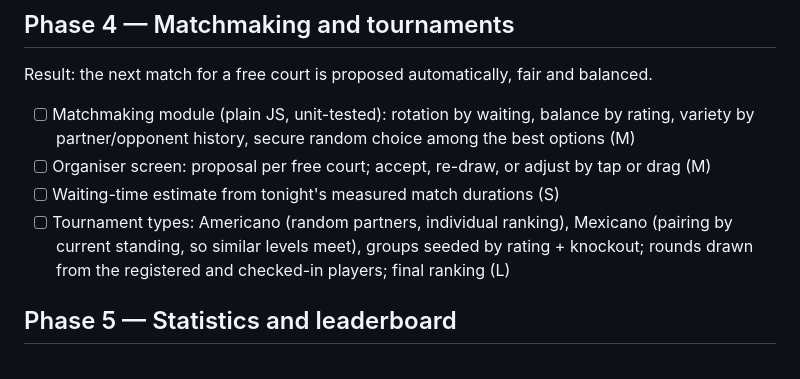
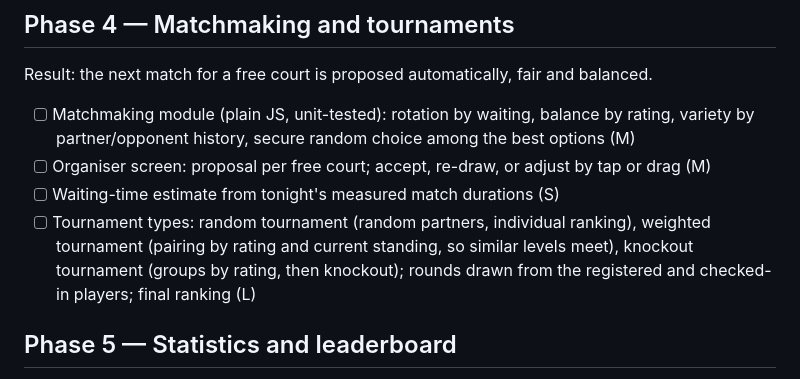
Before and after one commit to jorissaenen/badminton-score, a Markdown page: docs/roadmap.md, the part around the change. Drawn GitHub-style.

```diff
--- a/docs/roadmap.md
+++ b/docs/roadmap.md
@@ -111,8 +111,9 @@ Result: the next match for a free court is proposed automatically, fair and bala
       by partner/opponent history, secure random choice among the best options (M)
 - [ ] Organiser screen: proposal per free court; accept, re-draw, or adjust by tap or drag (M)
 - [ ] Waiting-time estimate from tonight's measured match durations (S)
-- [ ] Tournament types: Americano (random partners, individual ranking), Mexicano (pairing by
-      current standing, so similar levels meet), groups seeded by rating + knockout; rounds drawn
+- [ ] Tournament types: random tournament (random partners, individual ranking), weighted
+      tournament (pairing by rating and current standing, so similar levels meet), knockout
+      tournament (groups by rating, then knockout); rounds drawn
       from the registered and checked-in players; final ranking (L)
 
 ## Phase 5 — Statistics and leaderboard
```
Also changed, not shown: docs/architecture.md (+4 -4 lines).
